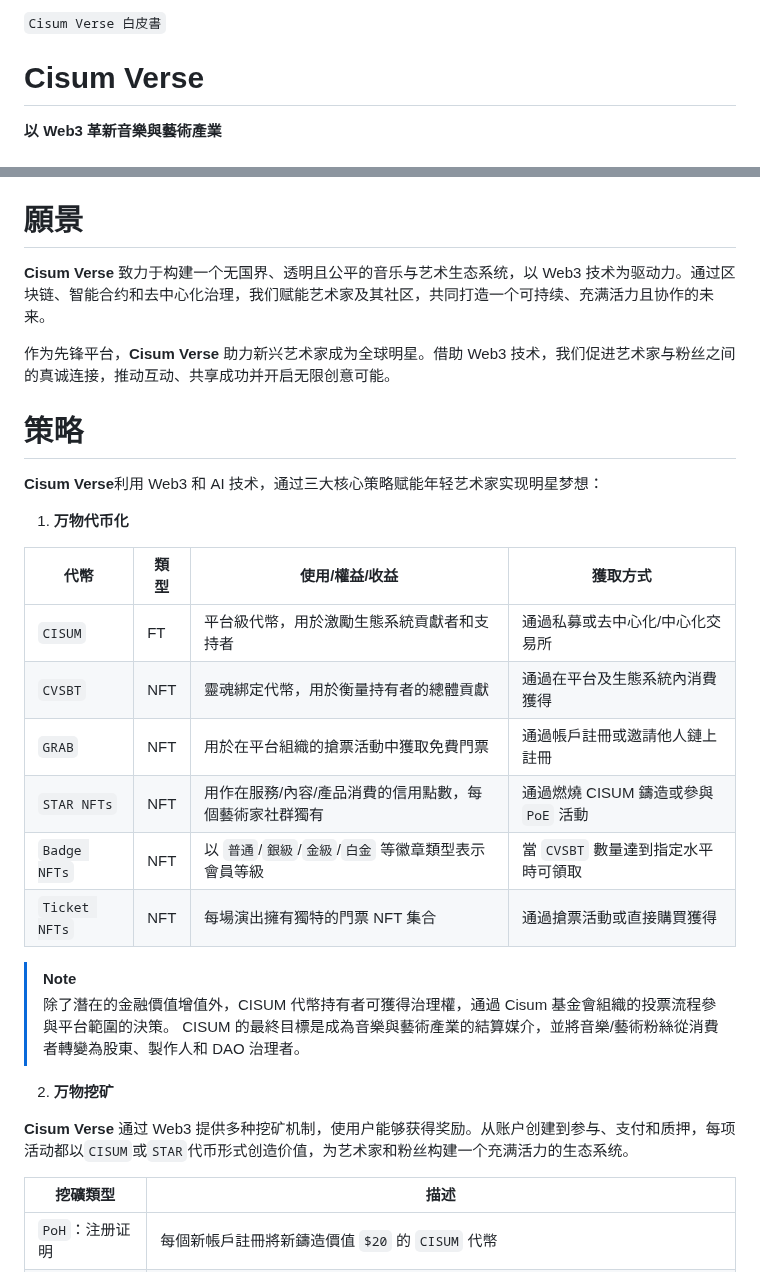
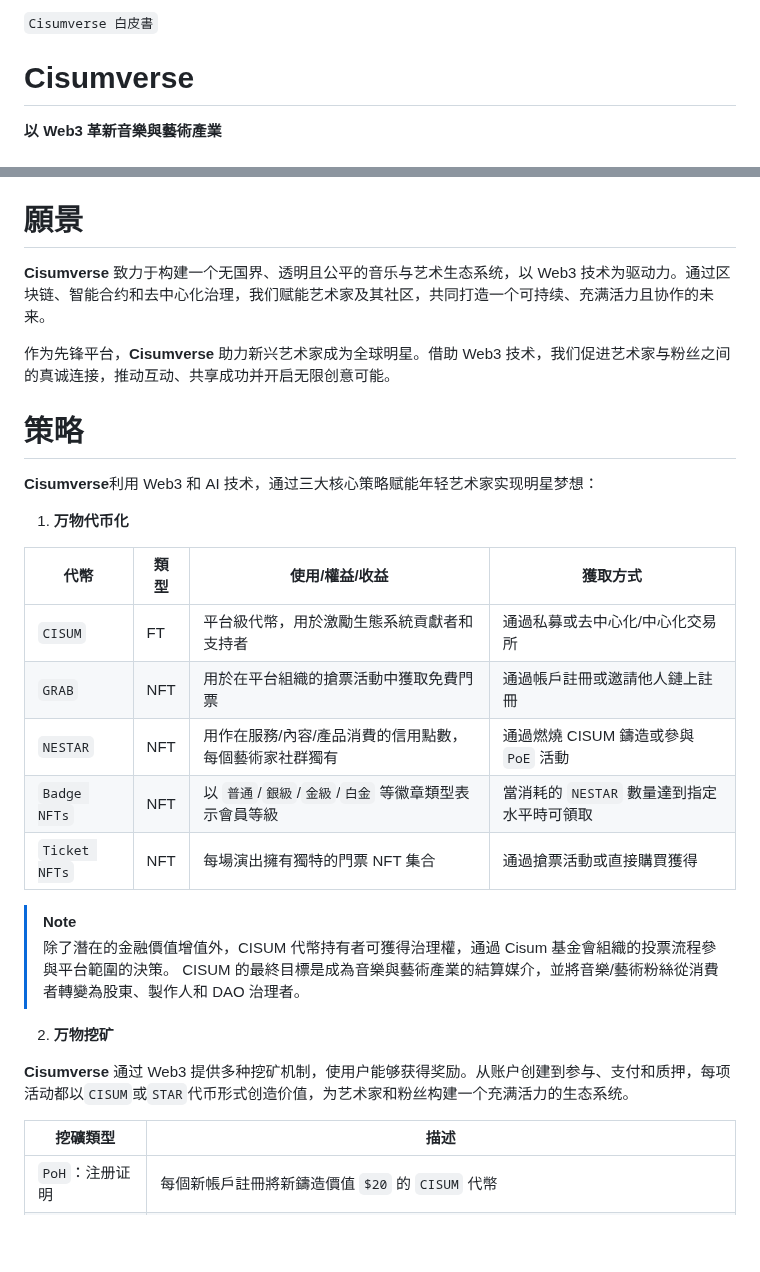
Before and after one commit to cisum-labs/sing.whitepaper, a Markdown page: cisum.whitepaper.cn.md, 2 parts joined by grey strips. Drawn GitHub-style; blank space fills up the shorter version.

Commit message:
reword Cisum verse

```diff
--- a/cisum.whitepaper.cn.md
+++ b/cisum.whitepaper.cn.md
@@ -1,6 +1,6 @@
-`Cisum Verse 白皮書`
+`Cisumverse 白皮書`
 
-# Cisum Verse
+# Cisumverse
 **以 Web3 革新音樂與藝術產業**
 
 # 引言
@@ -14,23 +14,22 @@
 
 # 願景
 
-**Cisum Verse** 致力于构建一个无国界、透明且公平的音乐与艺术生态系统，以 Web3 技术为驱动力。通过区块链、智能合约和去中心化治理，我们赋能艺术家及其社区，共同打造一个可持续、充满活力且协作的未来。
+**Cisumverse** 致力于构建一个无国界、透明且公平的音乐与艺术生态系统，以 Web3 技术为驱动力。通过区块链、智能合约和去中心化治理，我们赋能艺术家及其社区，共同打造一个可持续、充满活力且协作的未来。
 
-作为先锋平台，**Cisum Verse** 助力新兴艺术家成为全球明星。借助 Web3 技术，我们促进艺术家与粉丝之间的真诚连接，推动互动、共享成功并开启无限创意可能。
+作为先锋平台，**Cisumverse** 助力新兴艺术家成为全球明星。借助 Web3 技术，我们促进艺术家与粉丝之间的真诚连接，推动互动、共享成功并开启无限创意可能。
 
 # 策略
 
-**Cisum Verse**利用 Web3 和 AI 技术，通过三大核心策略赋能年轻艺术家实现明星梦想：
+**Cisumverse**利用 Web3 和 AI 技术，通过三大核心策略赋能年轻艺术家实现明星梦想：
 
 1. **万物代币化**
 
 | 代幣       | 類型 | 使用/權益/收益                     | 獲取方式                     |
 |------------|------|------------------------------------|-----------------------------|
 | `CISUM`    | FT   | 平台級代幣，用於激勵生態系統貢獻者和支持者 | 通過私募或去中心化/中心化交易所 |
-| `CVSBT`    | NFT  | 靈魂綁定代幣，用於衡量持有者的總體貢獻 | 通過在平台及生態系統內消費獲得 |
 | `GRAB`     | NFT  | 用於在平台組織的搶票活動中獲取免費門票 | 通過帳戶註冊或邀請他人鏈上註冊 |
-| `STAR NFTs`| NFT  | 用作在服務/內容/產品消費的信用點數，每個藝術家社群獨有 | 通過燃燒 CISUM 鑄造或參與 `PoE` 活動 |
-| `Badge NFTs`| NFT  | 以 `普通`/`銀級`/`金級`/`白金` 等徽章類型表示會員等級 | 當 `CVSBT` 數量達到指定水平時可領取 |
+| `NESTAR`   | NFT  | 用作在服務/內容/產品消費的信用點數，每個藝術家社群獨有 | 通過燃燒 CISUM 鑄造或參與 `PoE` 活動 |
+| `Badge NFTs`| NFT  | 以 `普通`/`銀級`/`金級`/`白金` 等徽章類型表示會員等級 | 當消耗的 `NESTAR` 數量達到指定水平時可領取 |
 | `Ticket NFTs`| NFT | 每場演出擁有獨特的門票 NFT 集合 | 通過搶票活動或直接購買獲得 |
 
 > [!NOTE]
@@ -39,7 +38,7 @@
 
 2. **万物挖矿**
 
-**Cisum Verse** 通过 Web3 提供多种挖矿机制，使用户能够获得奖励。从账户创建到参与、支付和质押，每项活动都以`CISUM`或`STAR`代币形式创造价值，为艺术家和粉丝构建一个充满活力的生态系统。
+**Cisumverse** 通过 Web3 提供多种挖矿机制，使用户能够获得奖励。从账户创建到参与、支付和质押，每项活动都以`CISUM`或`STAR`代币形式创造价值，为艺术家和粉丝构建一个充满活力的生态系统。
 
 | 挖礦類型             | 描述                                                         |
 |-----------------------|-------------------------------------------------------------|
```
Also changed, not shown: other parts of cisum.whitepaper.cn.md (+4 -4 lines), cisum.whitepaper.md (+14 -15 lines).
